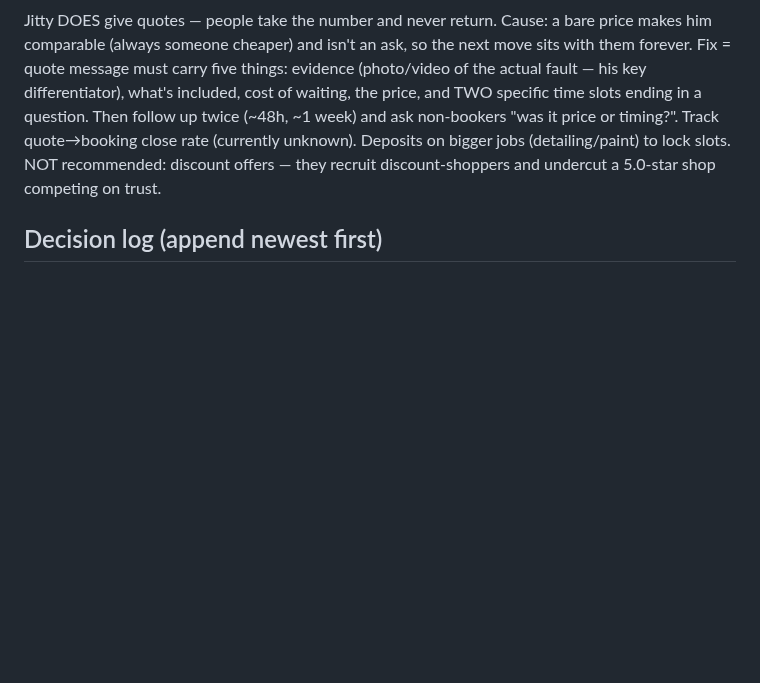
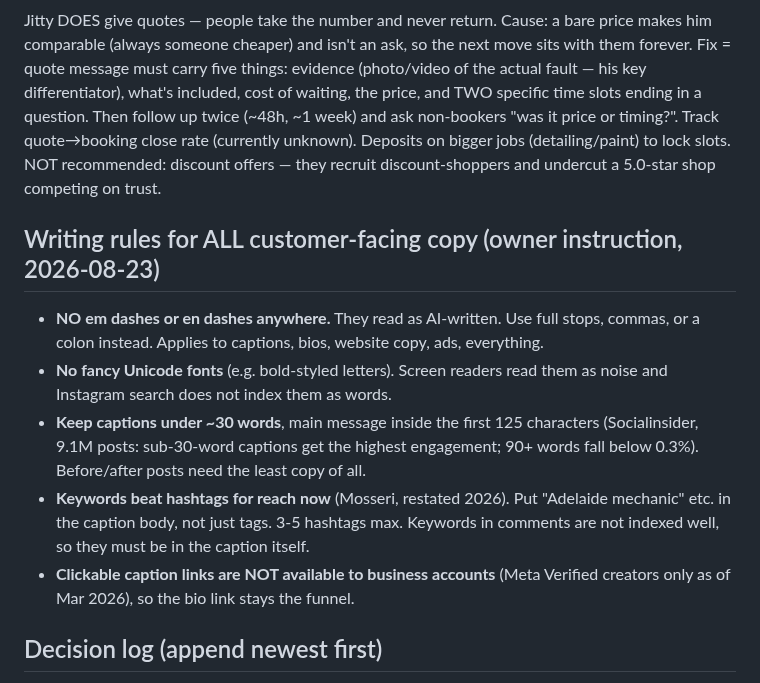
Before and after one commit to StalinS007/autodrive-salisbury-plain, a Markdown page: STRATEGY_CONTEXT.md, the part around the change. Rendered like a GitHub page; blank space fills up the shorter version.

Commit message:
Strategy: standing copy rules (no em dashes, caption length, keywords over hashtags)
Co-Authored-By: Claude Opus 5 <noreply@anthropic.com>
Claude-Session: https://claude.ai/code/session_01M8x1YSTrrFPMtbZtQZvTBX

```diff
--- a/STRATEGY_CONTEXT.md
+++ b/STRATEGY_CONTEXT.md
@@ -130,6 +130,20 @@ non-bookers "was it price or timing?". Track quote→booking close rate (current
 Deposits on bigger jobs (detailing/paint) to lock slots. NOT recommended: discount offers —
 they recruit discount-shoppers and undercut a 5.0-star shop competing on trust.
 
+## Writing rules for ALL customer-facing copy (owner instruction, 2026-08-23)
+- **NO em dashes or en dashes anywhere.** They read as AI-written. Use full stops, commas,
+  or a colon instead. Applies to captions, bios, website copy, ads, everything.
+- **No fancy Unicode fonts** (e.g. bold-styled letters). Screen readers read them as noise
+  and Instagram search does not index them as words.
+- **Keep captions under ~30 words**, main message inside the first 125 characters
+  (Socialinsider, 9.1M posts: sub-30-word captions get the highest engagement; 90+ words
+  fall below 0.3%). Before/after posts need the least copy of all.
+- **Keywords beat hashtags for reach now** (Mosseri, restated 2026). Put "Adelaide
+  mechanic" etc. in the caption body, not just tags. 3-5 hashtags max. Keywords in
+  comments are not indexed well, so they must be in the caption itself.
+- **Clickable caption links are NOT available to business accounts** (Meta Verified
+  creators only as of Mar 2026), so the bio link stays the funnel.
+
 ## Decision log (append newest first)
 - 2026-08-23 — Bio CTA set to "Prices and booking"; quote-close playbook agreed; language
   packaging = subtitles-first (see above). Pending: "from $" prices for detailing/paint.
```
